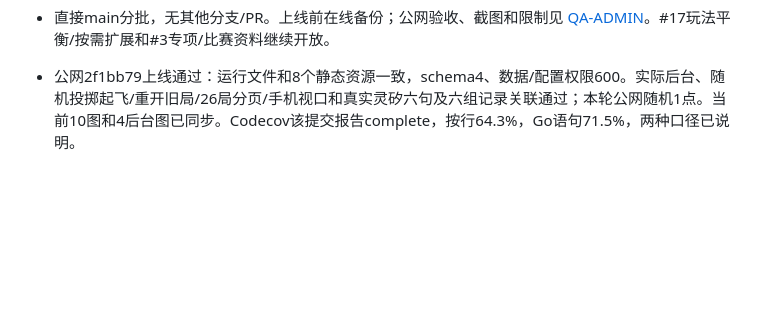
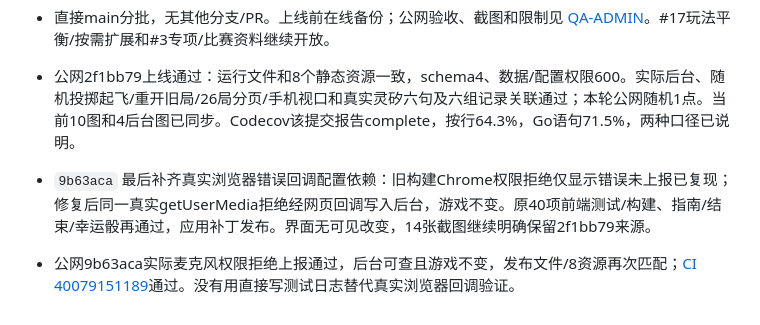
Before and after one commit to zkevindev/flytogether, a Markdown page: docs/PROGRESS.md, the part around the change. Rendered like a GitHub page; blank space fills up the shorter version.

```diff
--- a/docs/PROGRESS.md
+++ b/docs/PROGRESS.md
@@ -307,3 +307,7 @@ Go race 与构建通过。本地实际 Chrome 两真人＋挑战机器人自然
 - 直接main分批，无其他分支/PR。上线前在线备份；公网验收、截图和限制见 [QA-ADMIN](QA-ADMIN.md)。#17玩法平衡/按需扩展和#3专项/比赛资料继续开放。
 
 - 公网2f1bb79上线通过：运行文件和8个静态资源一致，schema4、数据/配置权限600。实际后台、随机投掷起飞/重开旧局/26局分页/手机视口和真实灵矽六句及六组记录关联通过；本轮公网随机1点。当前10图和4后台图已同步。Codecov该提交报告complete，按行64.3%，Go语句71.5%，两种口径已说明。
+
+- `9b63aca` 最后补齐真实浏览器错误回调配置依赖：旧构建Chrome权限拒绝仅显示错误未上报已复现；修复后同一真实getUserMedia拒绝经网页回调写入后台，游戏不变。原40项前端测试/构建、指南/结束/幸运骰再通过，应用补丁发布。界面无可见改变，14张截图继续明确保留2f1bb79来源。
+
+- 公网9b63aca实际麦克风权限拒绝上报通过，后台可查且游戏不变，发布文件/8资源再次匹配；[CI 40079151189](https://github.com/zkevindev/flytogether/actions/runs/40079151189)通过。没有用直接写测试日志替代真实浏览器回调验证。
```
Also changed, not shown: docs/ADMIN.md (+1 -0 lines), docs/QA-ADMIN.md (+11 -1 lines).
